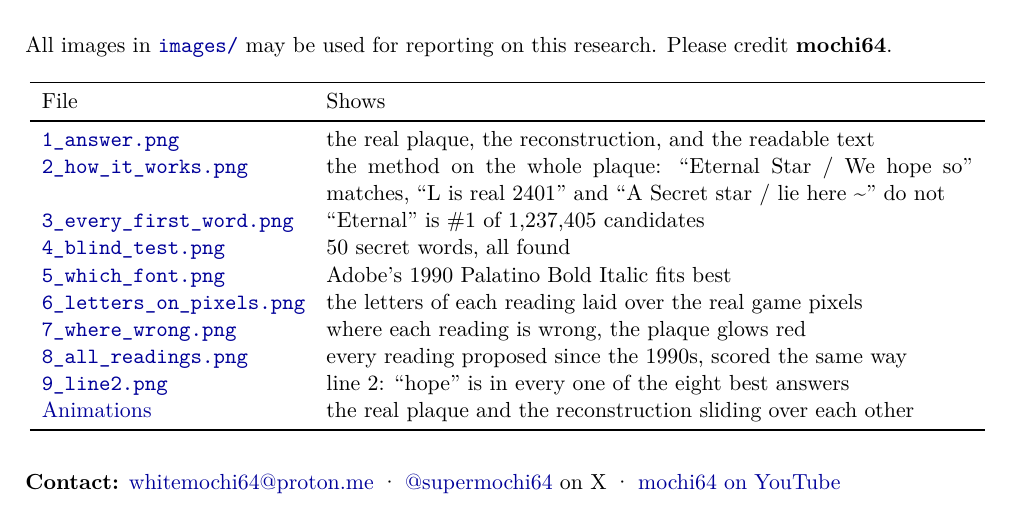
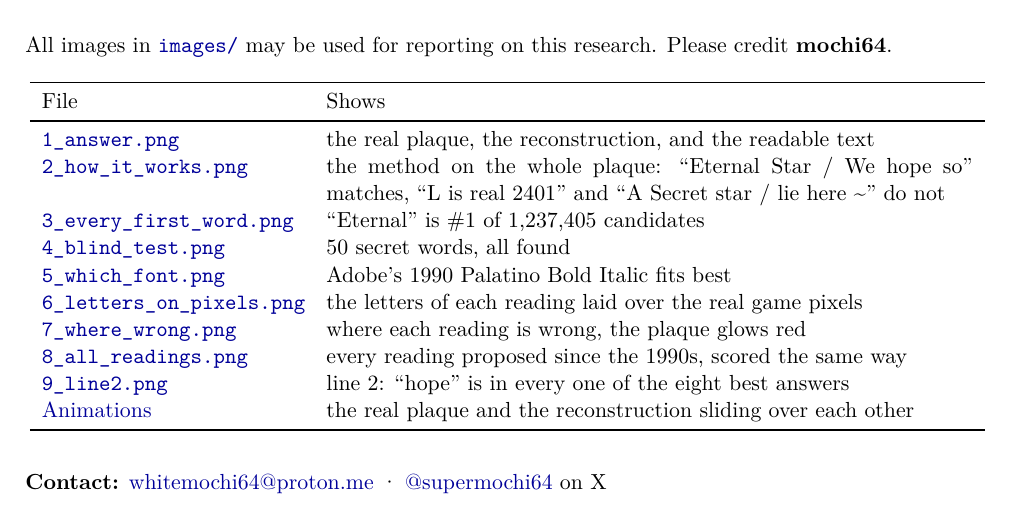
Before and after one commit to supermochi64/sm64-plaque-decode, a LaTeX document (press/press_report.tex): part of page 8 of 8, cut so that both start at the same text. Compiled offline with XeLaTeX; a missing font is replaced by an installed copy or a similar font.

Commit message:
Press: remove the YouTube video links

```diff
--- a/press/press_report.tex
+++ b/press/press_report.tex
@@ -157,6 +157,6 @@ File & Shows\\\midrule
 \href{https://github.com/supermochi64/sm64-plaque-decode/blob/main/press/images/9_line2.png}{\texttt{9\_line2.png}} & line 2: ``hope'' is in every one of the eight best answers\\
 \href{https://github.com/supermochi64/sm64-plaque-decode/blob/main/README.md\#see-it-move}{Animations} & the real plaque and the reconstruction sliding over each other\\
 \bottomrule\end{longtable}
-\textbf{Contact:} \href{https://github.com/supermochi64/sm64-plaque-decode/blob/main/press/mailto:whitemochi64@proton.me}{whitemochi64@proton.me} \textperiodcentered{} \href{https://x.com/supermochi64}{@supermochi64} on X \textperiodcentered{} \href{https://www.youtube.com/watch?v=BMtC2dH-y4g}{mochi64 on YouTube}
+\textbf{Contact:} \href{https://github.com/supermochi64/sm64-plaque-decode/blob/main/press/mailto:whitemochi64@proton.me}{whitemochi64@proton.me} \textperiodcentered{} \href{https://x.com/supermochi64}{@supermochi64} on X
 
 \end{document}
```
Also changed, not shown: press/README.md, press/press_report.pdf.
